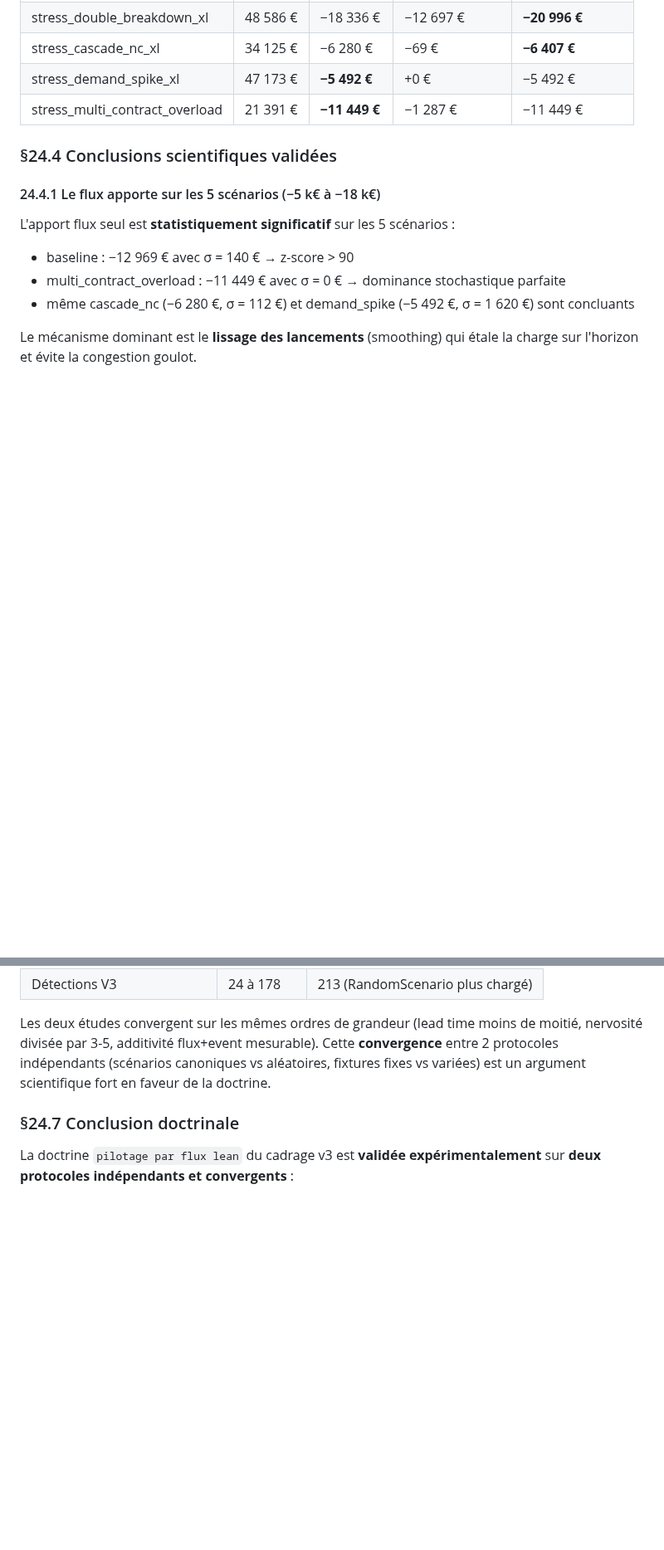
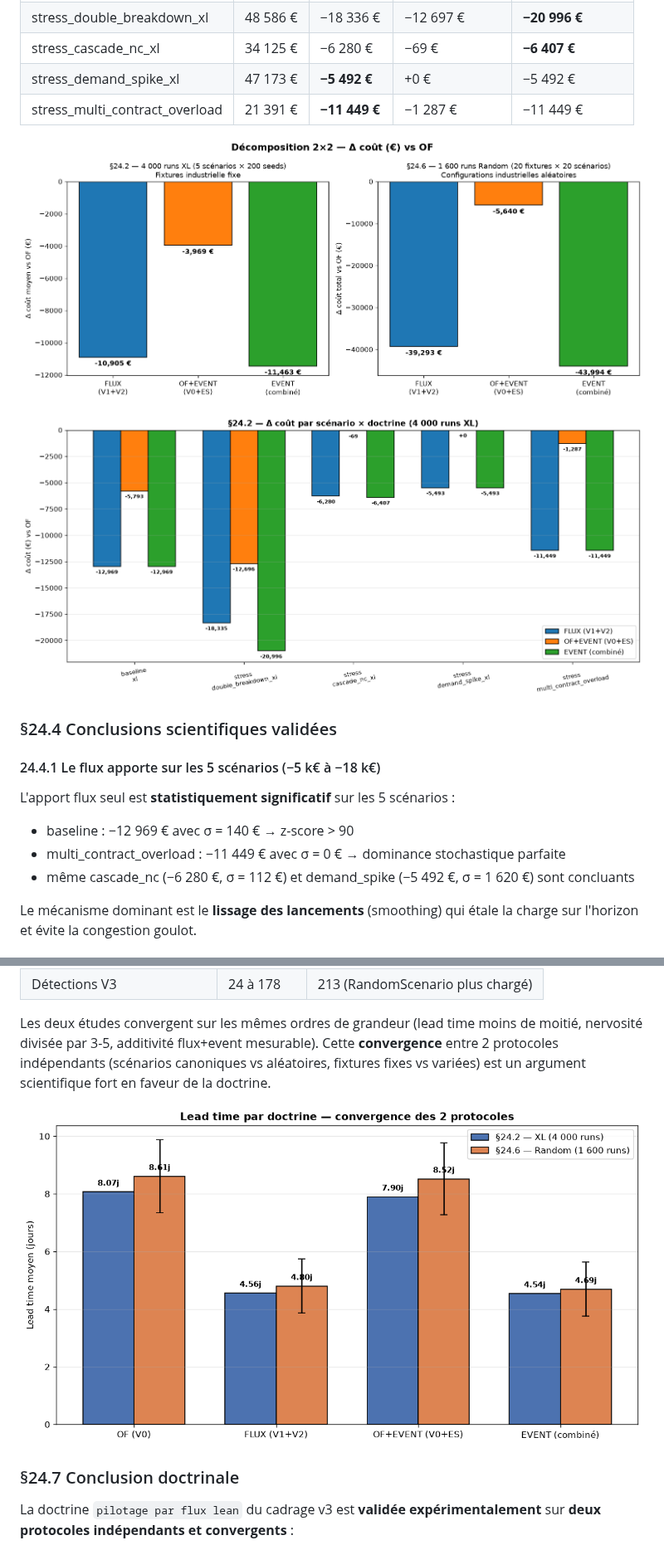
Before and after one commit to redatazi71/Pilotage-flux, a Markdown page: docs/cadrage_v4.md, 2 parts joined by grey strips. Shown at 83% size. Drawn GitHub-style; pictures changed too: docs/charts/decomposition_2x2.png (added), docs/charts/lead_time_comparison.png (added), docs/charts/per_scenario_xl.png (added); blank space fills up the shorter version.

Commit message:
docs(cadrage v4): graphiques matplotlib + export Excel KPIs
- build_charts.py : 4 PNG (decomposition 2x2, per_scenario_xl,
  lead_time_comparison, additivity) - donnees XL et Random
- build_cadrage_v4_docx.py : detection markdown image et insertion via
  doc.add_picture()
- cadrage_v4.md : insertion des 4 graphiques aux sections appropriees
  (24.3, 24.6.4, 24.6.5)
- build_excel_kpis.py : 3 feuilles (XL 4000 runs, Random 1600 runs,
  decomposition 2x2 + additivite)
- cadrage_v4.docx regenere avec les graphiques embarques

```diff
--- a/docs/cadrage_v4.md
+++ b/docs/cadrage_v4.md
@@ -155,6 +155,10 @@ coût total (matière + MOD + MOI + scrap).
 | stress_demand_spike_xl | 47 173 € | **−5 492 €** | +0 € | −5 492 € |
 | stress_multi_contract_overload | 21 391 € | **−11 449 €** | −1 287 € | −11 449 € |
 
+![Décomposition 2×2 — Δ coût vs OF sur les 2 protocoles](charts/decomposition_2x2.png)
+
+![Δ coût par scénario × doctrine — 4 000 runs XL](charts/per_scenario_xl.png)
+
 ### §24.4 Conclusions scientifiques validées
 
 #### 24.4.1 Le flux apporte sur les 5 scénarios (−5 k€ à −18 k€)
@@ -324,6 +330,8 @@ moins de moitié, nervosité divisée par 3-5, additivité flux+event
 mesurable). Cette **convergence** entre 2 protocoles indépendants
 (scénarios canoniques vs aléatoires, fixtures fixes vs variées)
 est un argument scientifique fort en faveur de la doctrine.
+
+![Lead time par doctrine — convergence des 2 protocoles](charts/lead_time_comparison.png)
 
 ### §24.7 Conclusion doctrinale
 
```
Also changed, not shown: other parts of docs/cadrage_v4.md (+2 -0 lines), docs/charts/additivity.png (added), 5 other files.
